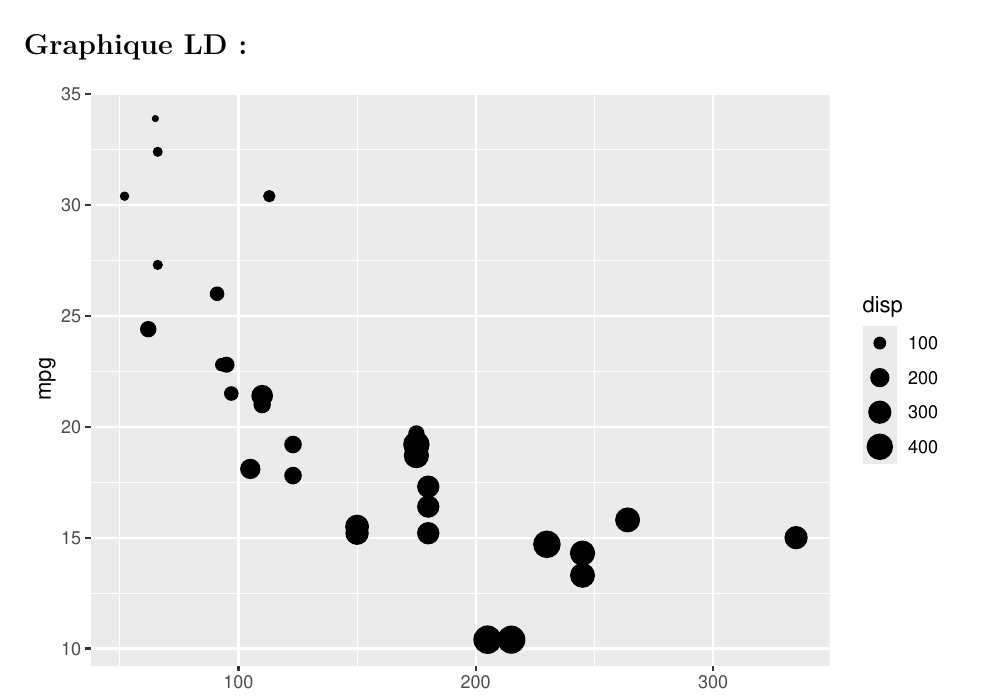
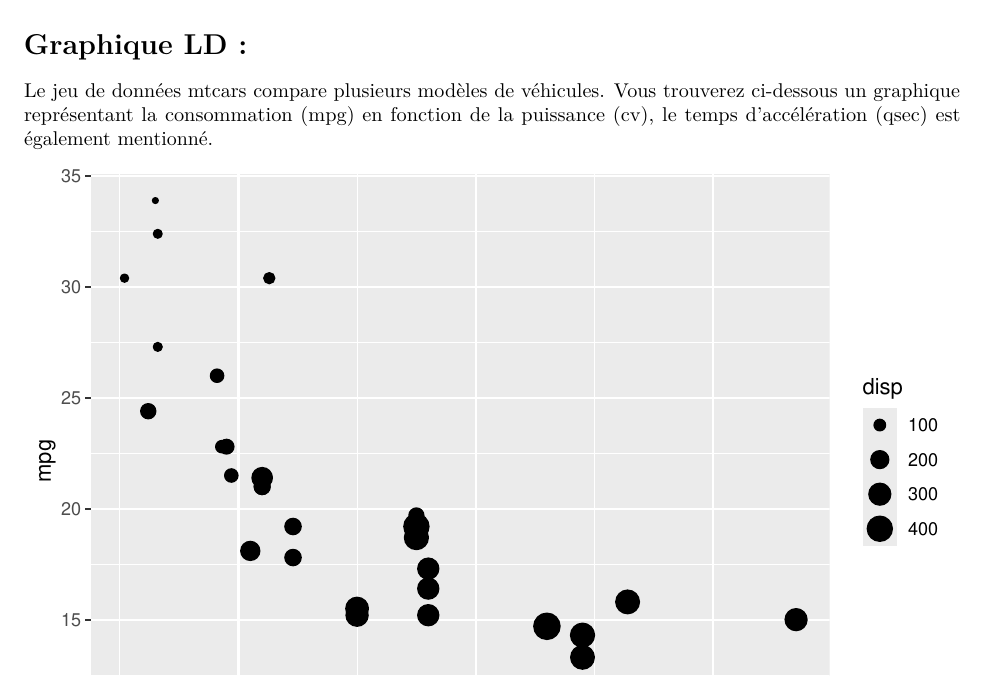
Before and after one commit to vnzPayet/IllustrHAL, an R Markdown document (Rmarkdown_graphique/Test.Rmd): part of page 1 of 3, cut so that both start at the same text. Rendered offline with R 4.5, knitr and Pandoc, then LaTeX, with nearby package versions; some code elsewhere in the file could not run offline.

Commit message:
commentaire graph LD

````diff
--- a/Rmarkdown_graphique/Test.Rmd
+++ b/Rmarkdown_graphique/Test.Rmd
@@ -28,6 +28,8 @@ source("source/Graphique_CB.R")
 ```
 
 # Graphique LD :
+Le jeu de données mtcars compare plusieurs modèles de véhicules.
+Vous trouverez ci-dessous un graphique représentant la consommation (mpg) en fonction de la puissance (cv), le temps d’accélération (qsec) est également mentionné.
 
 ```{r Graphique_LD, echo = FALSE, eval = TRUE}
 # changer FALSE en TRUE !!
````
